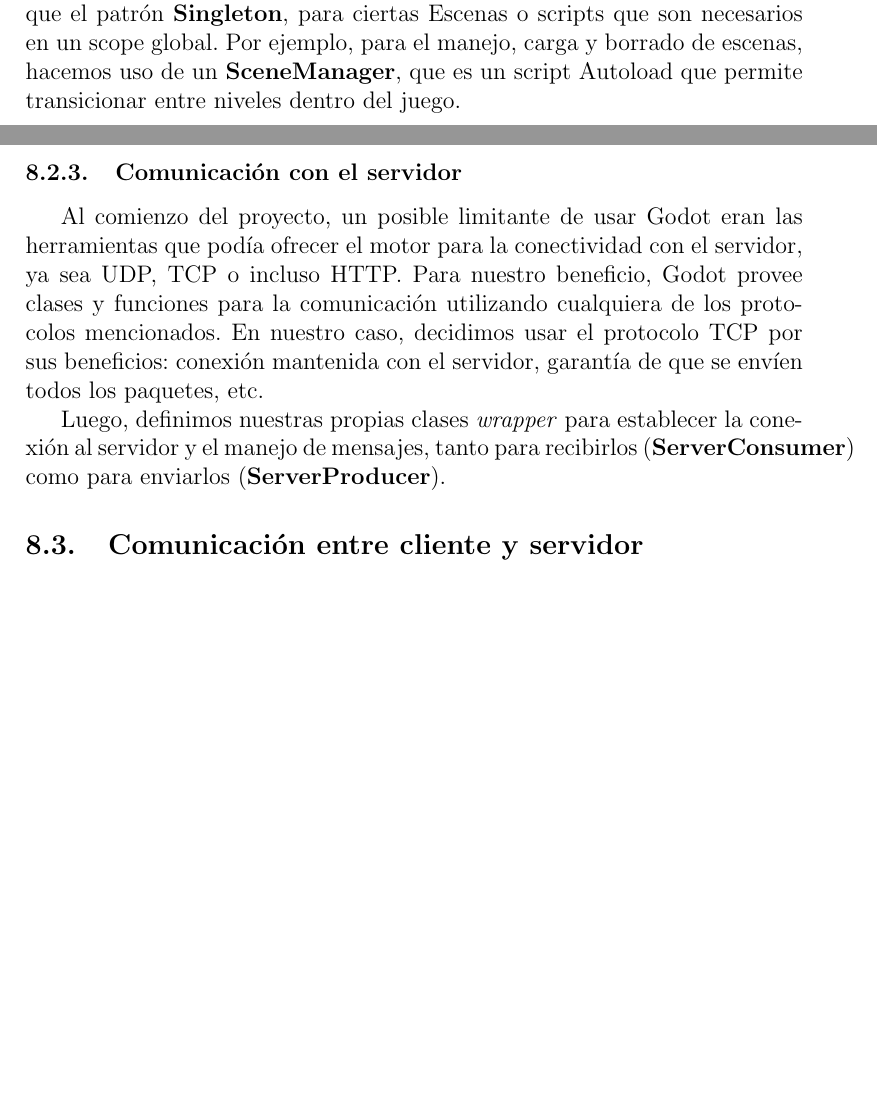
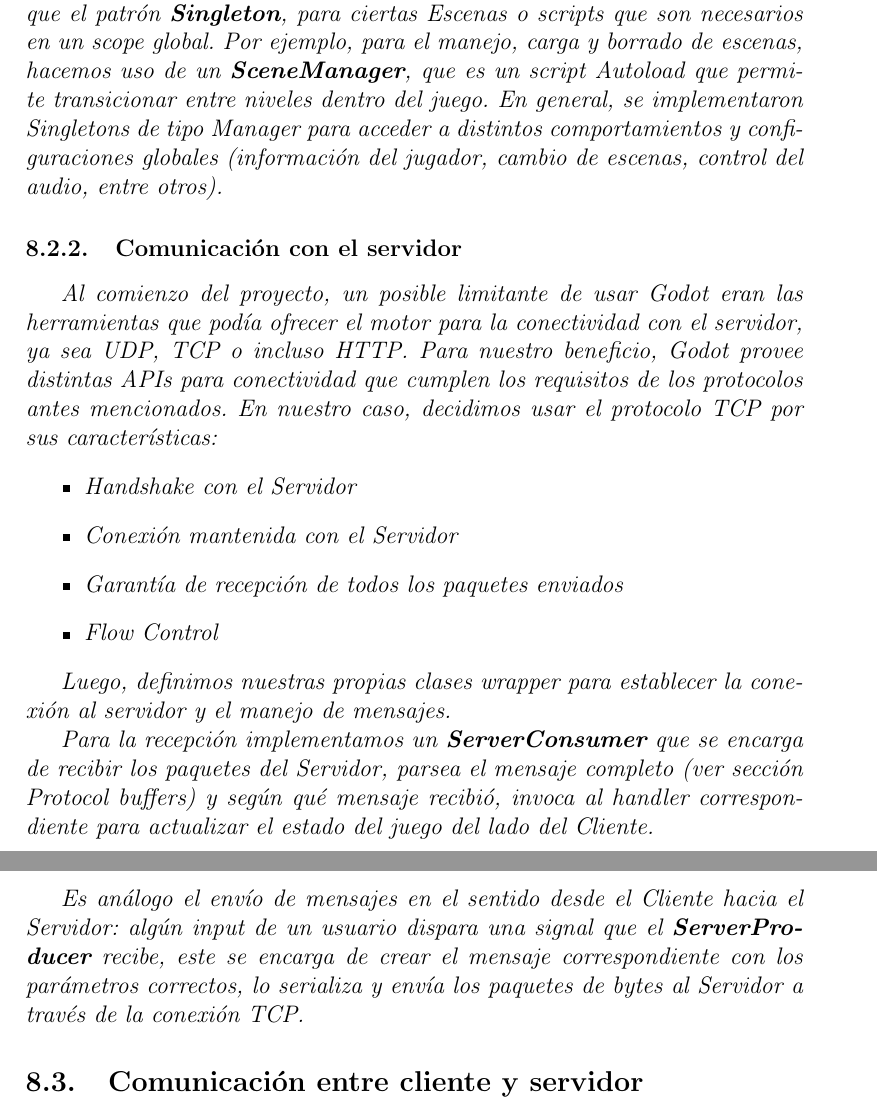
Before and after one commit to fiubakka/paper, a LaTeX document (src/main.tex, which reads src/solution.tex): two parts of pages 10 and 11 of 13 before the commit and two parts of pages 11 and 12 of 13 after it, joined at a grey line, cut so that both start at the same text, the shorter picture padded with empty space. Compiled offline with pdfLaTeX.

Commit message:
Add sections on Godot implementation

```diff
--- a/src/solution.tex
+++ b/src/solution.tex
@@ -73,11 +94,35 @@ Para este proyecto, definimos una Escena \textbf{Main} donde instanciamos las es
 
-Además hacemos uso de los \textbf{Autoloads} de Godot, que funcionan igual que el patrón \textbf{Singleton}, para ciertas Escenas o scripts que son necesarios en un scope global. Por ejemplo, para el manejo, carga y borrado de escenas, hacemos uso de un \textbf{SceneManager}, que es un script Autoload que permite transicionar entre niveles dentro del juego.
+Además hacemos uso de los \textbf{Autoloads} de Godot, que funcionan igual que el patrón \textbf{Singleton},
+para ciertas Escenas o scripts que son necesarios en un scope global. Por ejemplo, para el manejo, carga
+y borrado de escenas, hacemos uso de un \textbf{SceneManager}, que es un script Autoload que permite
+transicionar entre niveles dentro del juego. En general, se implementaron Singletons de tipo \textit{Manager}
+para acceder a distintos comportamientos y configuraciones globales (información del jugador, cambio de
+escenas, control del audio, entre otros).
 
 \subsubsection{Comunicación con el servidor}
 
-Al comienzo del proyecto, un posible limitante de usar Godot eran las herramientas que podía ofrecer el motor para la conectividad con el servidor, ya sea UDP, TCP o incluso HTTP. Para nuestro beneficio, Godot provee clases y funciones para la comunicación utilizando cualquiera de los protocolos mencionados. En nuestro caso, decidimos usar el protocolo TCP por sus beneficios: conexión mantenida con el servidor, garantía de que se envíen todos los paquetes, etc.
+Al comienzo del proyecto, un posible limitante de usar Godot eran las herramientas que podía ofrecer
+el motor para la conectividad con el servidor, ya sea UDP, TCP o incluso HTTP.
+Para nuestro beneficio, Godot provee distintas APIs para conectividad que cumplen los requisitos
+de los protocolos antes mencionados. En nuestro caso, decidimos usar el protocolo TCP por sus características:
+\begin{itemize}
+    \item Handshake con el Servidor
+    \item Conexión mantenida con el Servidor
+    \item Garantía de recepción de todos los paquetes enviados
+    \item \textit{Flow Control}
+\end{itemize}
 
-Luego, definimos nuestras propias clases \textit{wrapper} para establecer la conexión al servidor y el manejo de mensajes, tanto para recibirlos (\textbf{ServerConsumer}) como para enviarlos (\textbf{ServerProducer}).
+Luego, definimos nuestras propias clases \textit{wrapper} para establecer la conexión al servidor y el
+manejo de mensajes.
+
+Para la recepción implementamos un \textbf{ServerConsumer} que se encarga de recibir los paquetes
+del Servidor, parsea el mensaje completo (ver sección Protocol buffers) y según qué mensaje recibió,
+invoca al \textit{handler} correspondiente para actualizar el estado del juego del lado del Cliente.
+
+Es análogo el envío de mensajes en el sentido desde el Cliente hacia el Servidor: algún input de un
+usuario dispara una \textit{signal} que el \textbf{ServerProducer} recibe, este se encarga de crear
+el mensaje correspondiente con los parámetros correctos, lo serializa y envía los paquetes de bytes
+al Servidor a través de la conexión TCP.
 
 \subsection{Comunicación entre cliente y servidor}
 
```
Also changed, not shown: src/solution.tex (37 more changed lines).
